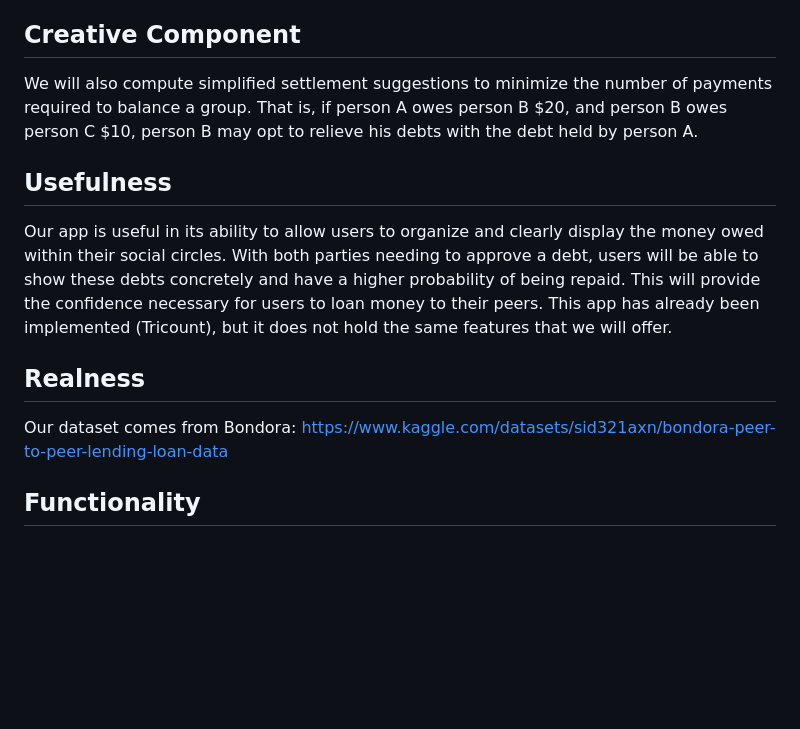
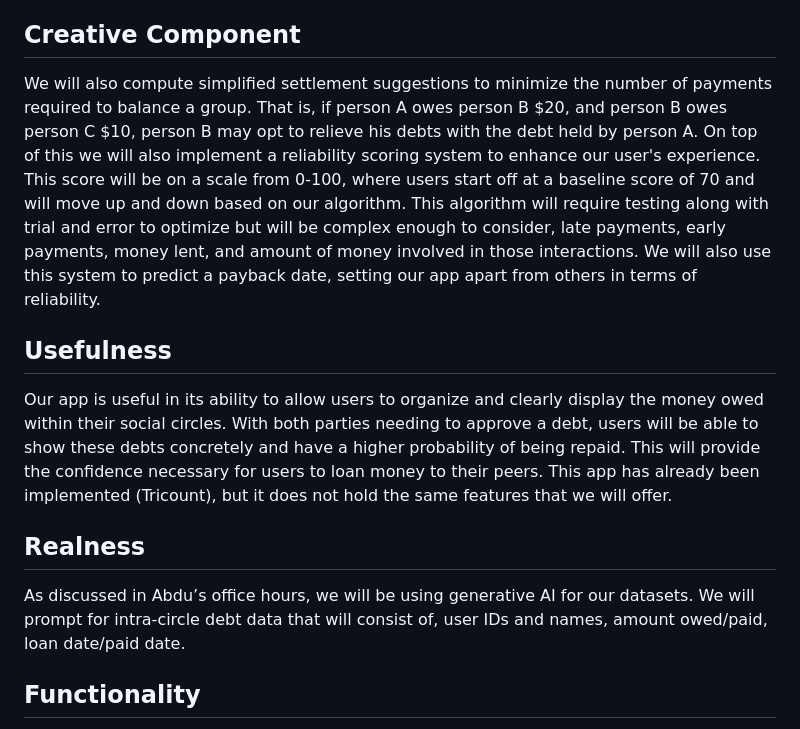
Before and after one commit to cs411-alawini/sp26-cs411-team105-teamfreak, a Markdown page: doc/Proposal.md, the part around the change. GitHub-like rendering; blank space fills up the shorter version.

```diff
--- a/doc/Proposal.md
+++ b/doc/Proposal.md
@@ -4,13 +4,13 @@
 Our web app is a shared expense and debt management system designed to help friends efficiently track, split, and settle money owed within social circles. Our users will be able to record transactions that allow them to view real-time net balances between members, reducing confusion about who owes what. This system will model debts relationally, representing the relationships between users as structured connections that reflect outstanding debts. By organizing debt and transaction data within social circles clearly and consistently, our app will provide users with the confidence to front expenses for their friends without hesitation.
 
 ## Creative Component
-We will also compute simplified settlement suggestions to minimize the number of payments required to balance a group. That is, if person A owes person B $20, and person B owes person C $10, person B may opt to relieve his debts with the debt held by person A.
+We will also compute simplified settlement suggestions to minimize the number of payments required to balance a group. That is, if person A owes person B $20, and person B owes person C $10, person B may opt to relieve his debts with the debt held by person A. On top of this we will also implement a reliability scoring system to enhance our user's experience. This score will be on a scale from 0-100, where users start off at a baseline score of 70 and will move up and down based on our algorithm. This algorithm will require testing along with trial and error to optimize but will be complex enough to consider, late payments, early payments, money lent, and amount of money involved in those interactions. We will also use this system to predict a payback date, setting our app apart from others in terms of reliability.
 
 ## Usefulness
 Our app is useful in its ability to allow users to organize and clearly display the money owed within their social circles. With both parties needing to approve a debt, users will be able to show these debts concretely and have a higher probability of being repaid. This will provide the confidence necessary for users to loan money to their peers. This app has already been implemented (Tricount), but it does not hold the same features that we will offer.
 
 ## Realness
-Our dataset comes from Bondora: https://www.kaggle.com/datasets/sid321axn/bondora-peer-to-peer-lending-loan-data
+As discussed in Abdu’s office hours, we will be using generative AI for our datasets. We will prompt for intra-circle debt data that will consist of, user IDs and names, amount owed/paid, loan date/paid date.
 
 ## Functionality
 Our website will allow users to create and participate in shared circles where expenses and debts are tracked in an organized and transparent manner. Within a circle, users can record expenses by specifying who paid, the total amount, and which members were involved. When an expense is submitted, the system will automatically generate debts between users based on how a cost is split. These debts will only become active once both parties give approval, ensuring agreement, and mitigate disputes. Users will be able to read/view expenses and net balances within a circle for full transparency of who owes money and is owed money. Users will also be able to update records by modifying submitted expenses when needed and delete entries that were added incorrectly, keeping the group ledger accurate. Users will be able to search for groups, other users, and expenses to find specific friends and transactions. A key feature of our application will be its ability to compute settlement suggestions that minimize the number of transaction steps needed to get money where it ultimately needs to do. As described in our creative component, the app will recommend efficient ways to resolve sequences of debt related transactions and “fill in the gaps” to make the exchange of money easier and intuitive. Overall, users will be able to add, review, approve, and settle shared expenses in a collaborative and structured environment that promotes transparency and accountability within social circles.
```
Also changed, not shown: doc/stage1_revisions.md (added, +2 -0 lines).
